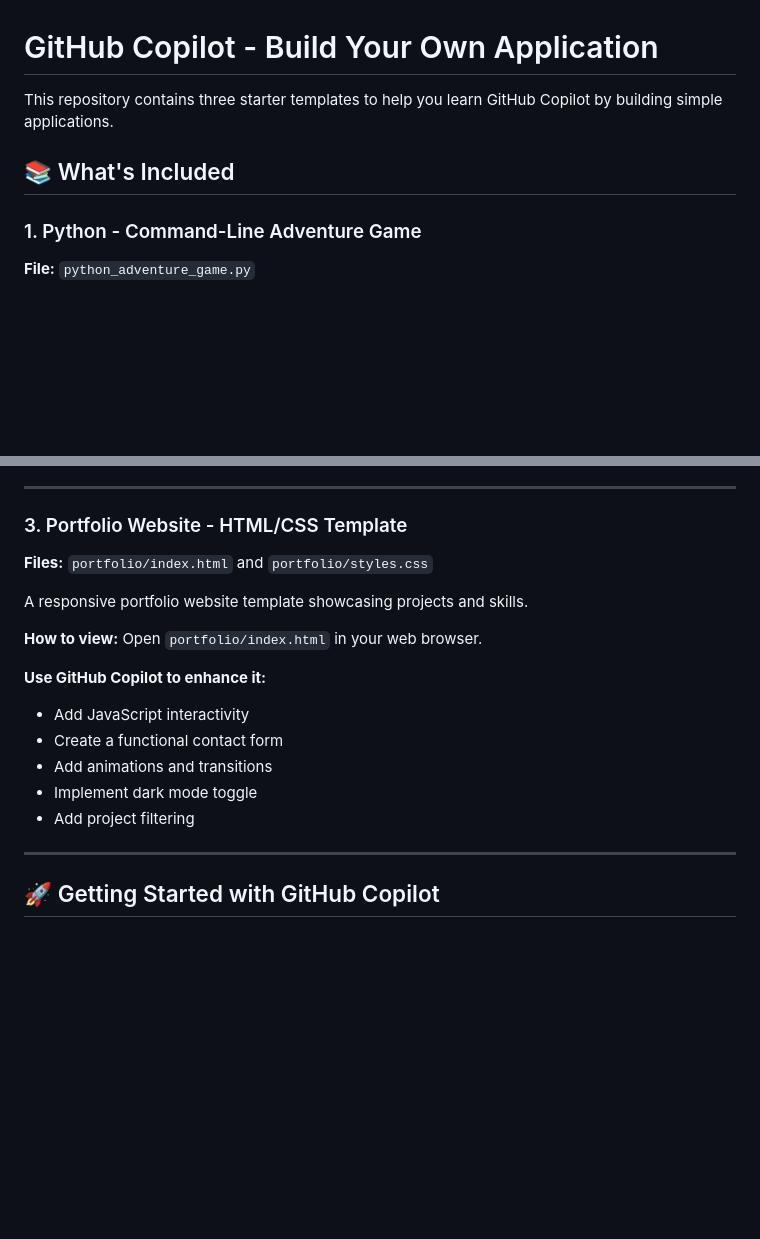
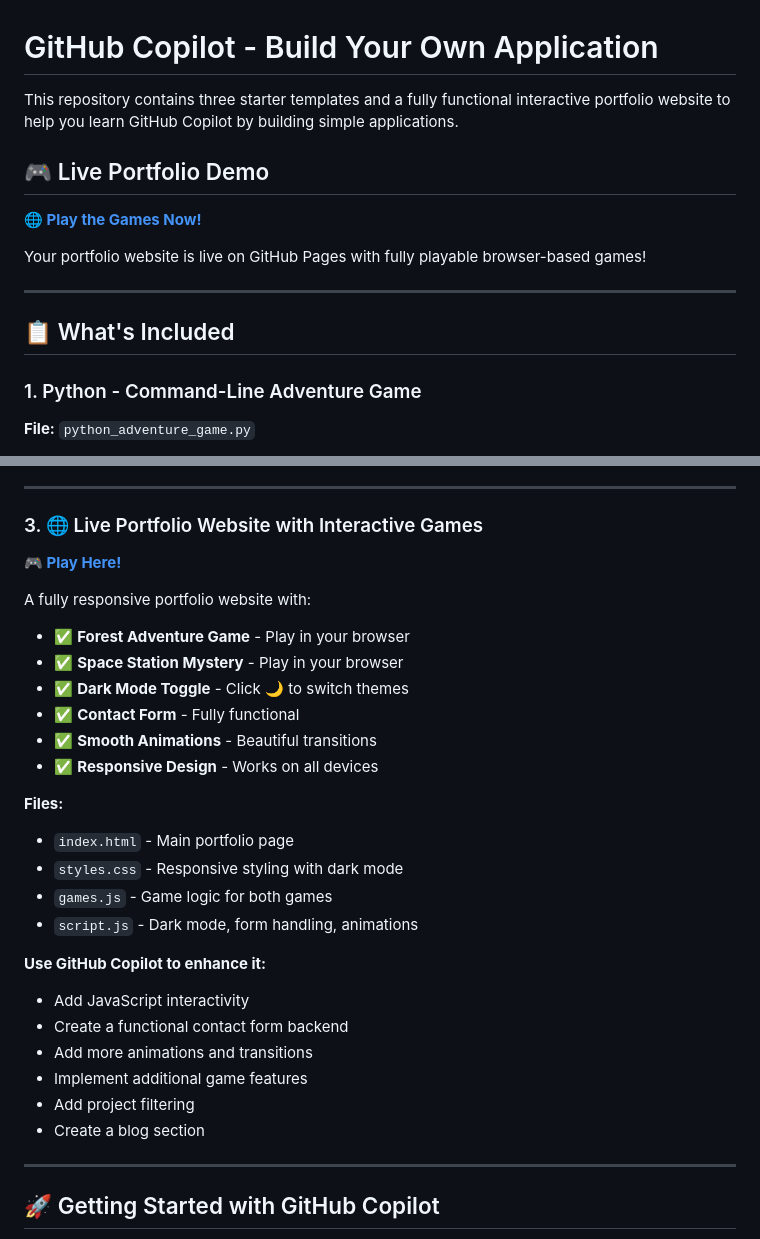
Before and after one commit to Nagaraj1399/copilot-adventure-game, a Markdown page: README.md, 2 parts joined by grey strips. GitHub-like rendering; blank space fills up the shorter version.

```diff
--- a/README.md
+++ b/README.md
@@ -1,8 +1,16 @@
 # GitHub Copilot - Build Your Own Application
 
-This repository contains three starter templates to help you learn GitHub Copilot by building simple applications.
+This repository contains three starter templates and a fully functional interactive portfolio website to help you learn GitHub Copilot by building simple applications.
 
-## 📚 What's Included
+## 🎮 Live Portfolio Demo
+
+**🌐 [Play the Games Now!](https://Nagaraj1399.github.io/copilot-adventure-game/)**
+
+Your portfolio website is live on GitHub Pages with fully playable browser-based games!
+
+---
+
+## 📋 What's Included
 
 ### 1. Python - Command-Line Adventure Game
 **File:** `python_adventure_game.py`
@@ -40,20 +48,31 @@ node adventure_game.js
 
 ---
 
-### 3. Portfolio Website - HTML/CSS Template
-**Files:** `portfolio/index.html` and `portfolio/styles.css`
+### 3. 🌐 Live Portfolio Website with Interactive Games
 
-A responsive portfolio website template showcasing projects and skills.
+**🎮 [Play Here!](https://Nagaraj1399.github.io/copilot-adventure-game/)**
 
-**How to view:**
-Open `portfolio/index.html` in your web browser.
+A fully responsive portfolio website with:
+- ✅ **Forest Adventure Game** - Play in your browser
+- ✅ **Space Station Mystery** - Play in your browser
+- ✅ **Dark Mode Toggle** - Click 🌙 to switch themes
+- ✅ **Contact Form** - Fully functional
+- ✅ **Smooth Animations** - Beautiful transitions
+- ✅ **Responsive Design** - Works on all devices
+
+**Files:**
+- `index.html` - Main portfolio page
+- `styles.css` - Responsive styling with dark mode
+- `games.js` - Game logic for both games
+- `script.js` - Dark mode, form handling, animations
 
 **Use GitHub Copilot to enhance it:**
 - Add JavaScript interactivity
-- Create a functional contact form
-- Add animations and transitions
-- Implement dark mode toggle
+- Create a functional contact form backend
+- Add more animations and transitions
+- Implement additional game features
 - Add project filtering
+- Create a blog section
 
 ---
 
```
Also changed, not shown: other parts of README.md (+140 -6 lines).
